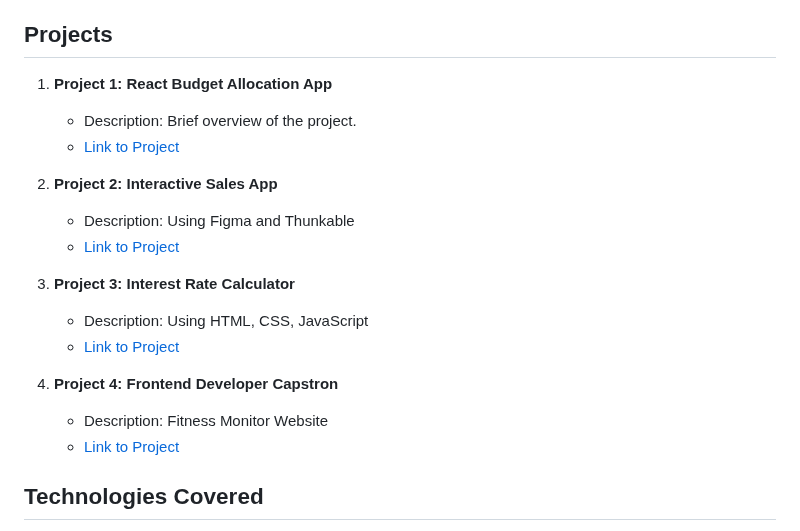
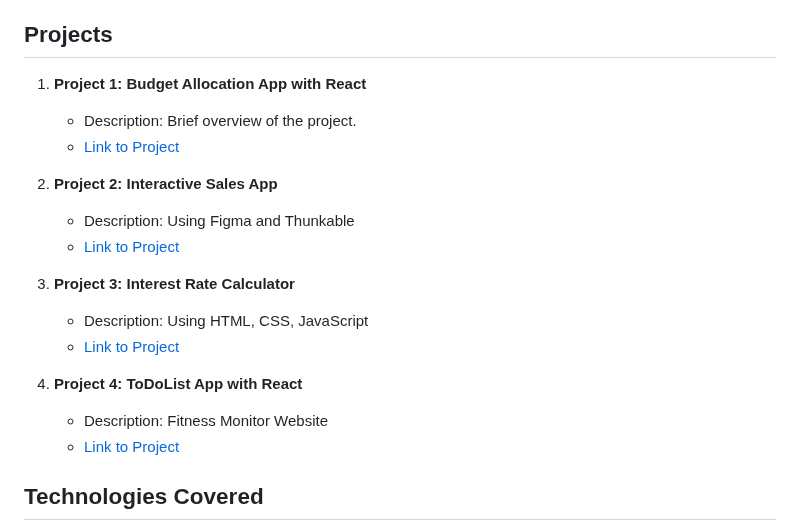
Before and after one commit to BasZeroCode/IBM-Front-End-Developer-Professional-Certificate, a Markdown page: README.md, the part around the change. Rendered like a GitHub page.

```diff
--- a/README.md
+++ b/README.md
@@ -46,7 +46,7 @@ Welcome to the repository for my IBM Front-End Developer Professional Certificat
 
 
 ## Projects
-1. **Project 1: React Budget Allocation App**
+1. **Project 1: Budget Allocation App with React**
    - Description: Brief overview of the project.
    - [Link to Project](replace-with-project1-link)
 
@@ -58,10 +58,10 @@ Welcome to the repository for my IBM Front-End Developer Professional Certificat
    - Description: Using HTML, CSS, JavaScript
    - [Link to Project](replace-with-project2-link)
 
-
-4. **Project 4: Frontend Developer Capstron**
+4. **Project 4: ToDoList App with React**
    - Description: Fitness Monitor Website
    - [Link to Project](replace-with-project2-link)
+
 ## Technologies Covered
 - HTML
 - CSS
```
